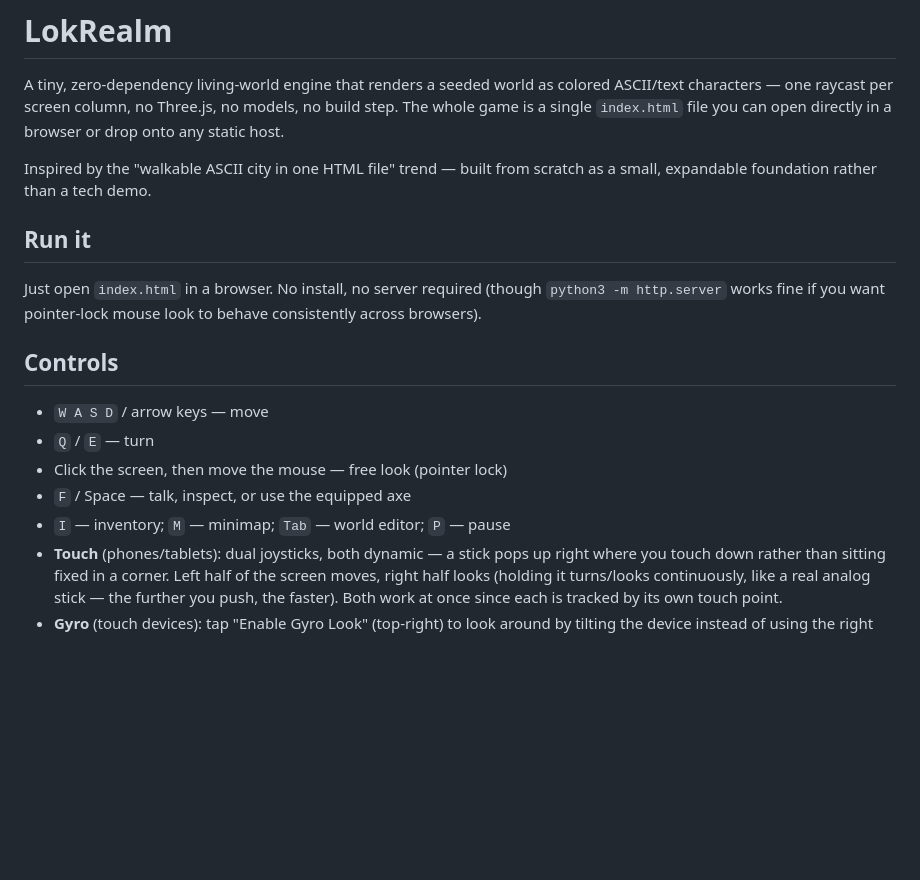
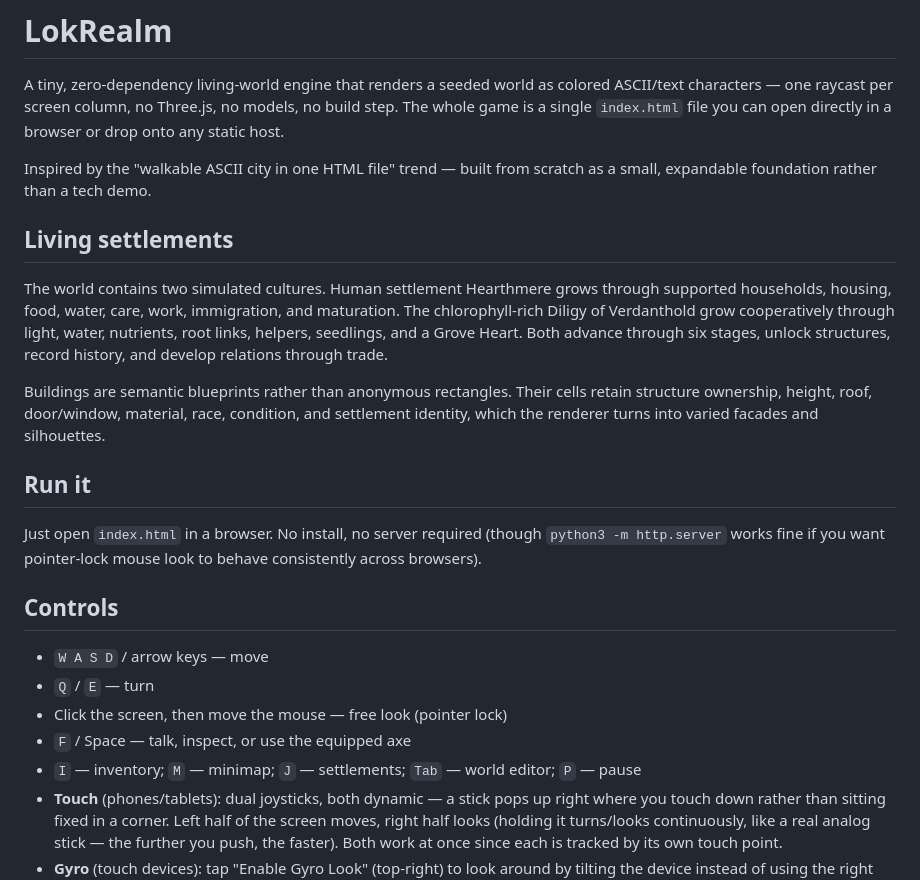
Before and after one commit to mistachatty-cmyk/LokKingdom, a Markdown page: README.md, the part around the change. Rendered like a GitHub page; blank space fills up the shorter version.

Commit message:
Add Human and Diligy settlement simulation

```diff
--- a/README.md
+++ b/README.md
@@ -8,6 +8,20 @@ static host.
 
 Inspired by the "walkable ASCII city in one HTML file" trend — built
 from scratch as a small, expandable foundation rather than a tech demo.
+
+## Living settlements
+
+The world contains two simulated cultures. Human settlement Hearthmere grows
+through supported households, housing, food, water, care, work, immigration,
+and maturation. The chlorophyll-rich Diligy of Verdanthold grow cooperatively
+through light, water, nutrients, root links, helpers, seedlings, and a Grove
+Heart. Both advance through six stages, unlock structures, record history, and
+develop relations through trade.
+
+Buildings are semantic blueprints rather than anonymous rectangles. Their
+cells retain structure ownership, height, roof, door/window, material, race,
+condition, and settlement identity, which the renderer turns into varied
+facades and silhouettes.
 
 ## Run it
 
@@ -21,7 +35,7 @@ mouse look to behave consistently across browsers).
 - `Q` / `E` — turn
 - Click the screen, then move the mouse — free look (pointer lock)
 - `F` / Space — talk, inspect, or use the equipped axe
-- `I` — inventory; `M` — minimap; `Tab` — world editor; `P` — pause
+- `I` — inventory; `M` — minimap; `J` — settlements; `Tab` — world editor; `P` — pause
 - **Touch** (phones/tablets): dual joysticks, both dynamic — a stick
   pops up right where you touch down rather than sitting fixed in a
   corner. Left half of the screen moves, right half looks (holding it
```
